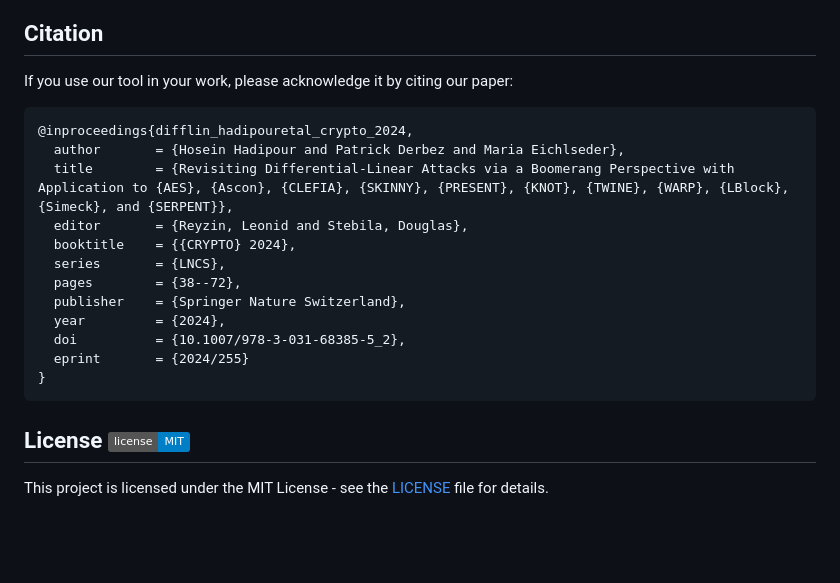
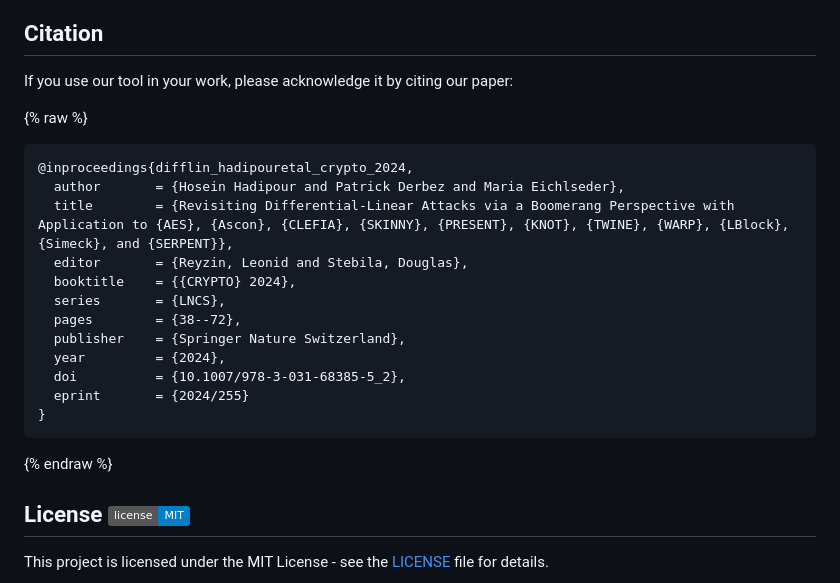
Before and after one commit to hadipourh/DL, a Markdown page: README.md, the part around the change. Rendered like a GitHub page; badges without logos; blank space fills up the shorter version.

````diff
--- a/README.md
+++ b/README.md
@@ -1281,6 +1281,7 @@ True
 
 If you use our tool in your work, please acknowledge it by citing our paper:
 
+{% raw %}
 ```bibtex
 @inproceedings{difflin_hadipouretal_crypto_2024,
   author       = {Hosein Hadipour and Patrick Derbez and Maria Eichlseder},
@@ -1295,6 +1296,7 @@ If you use our tool in your work, please acknowledge it by citing our paper:
   eprint       = {2024/255}
 }
 ```
+{% endraw %}
 
 ## License ![MIT License](https://img.shields.io/badge/license-MIT-blue.svg)
 
````
